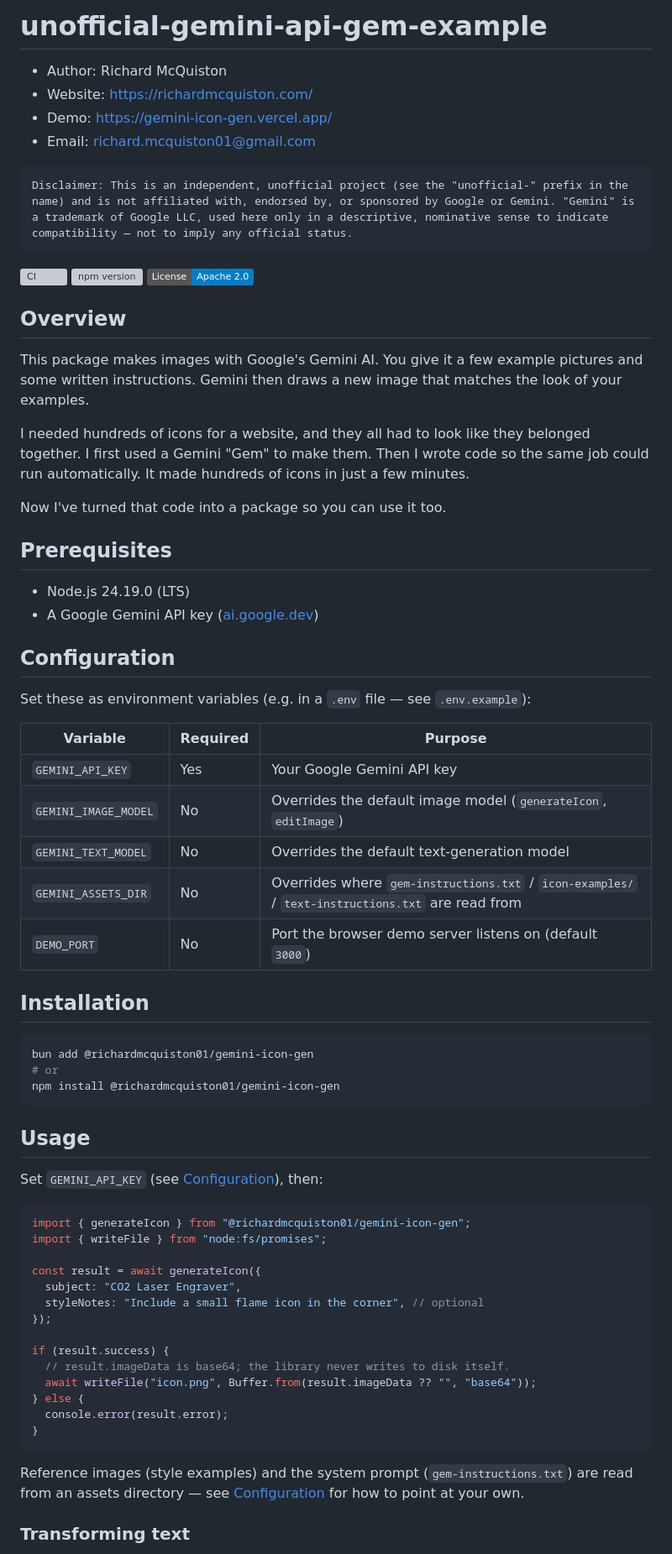
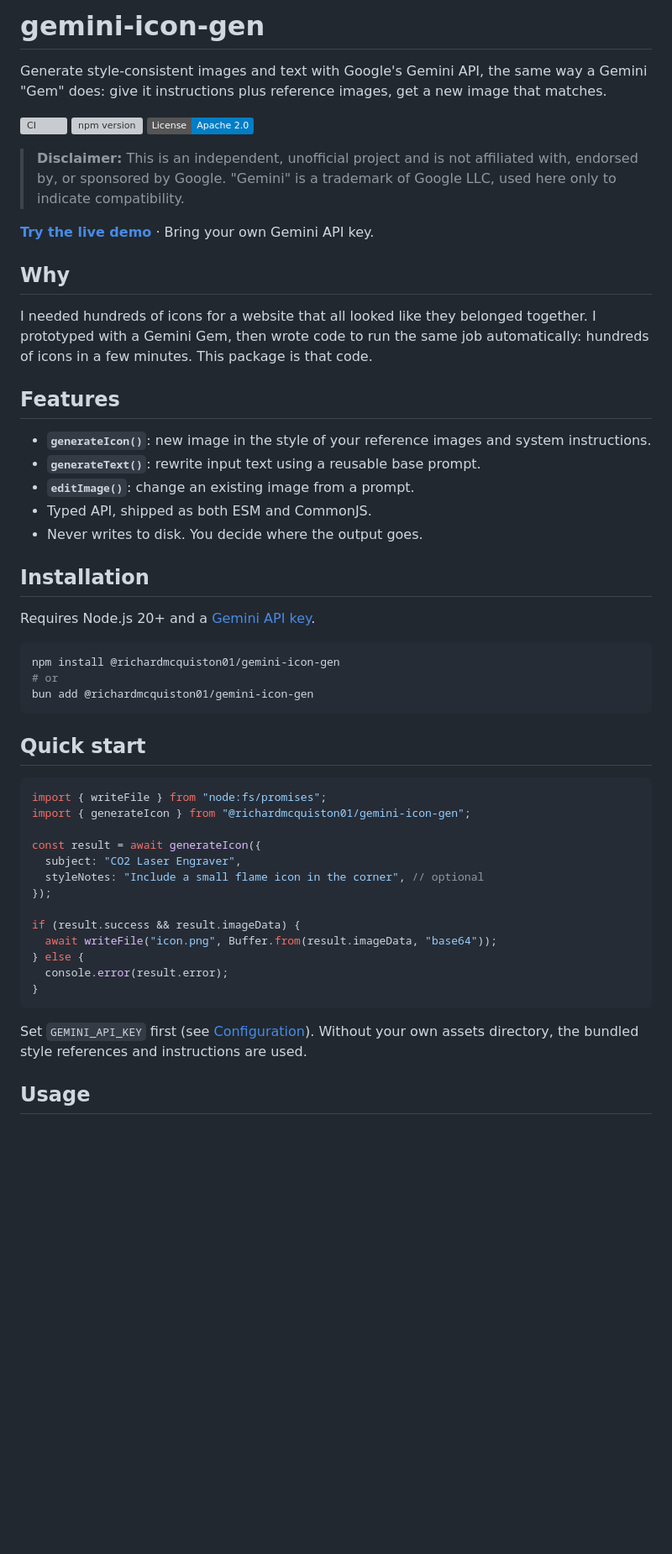
Before and after one commit to RichardMcQuiston01/unofficial-gemini-api-gem-example, a Markdown page: README.md, the part around one of its changes. Shown at 84% size. GitHub-like rendering; badges without logos; blank space fills up the shorter version; grey boxes are pictures that could not be loaded.

````diff
--- a/README.md
+++ b/README.md
@@ -1,81 +1,67 @@
-# unofficial-gemini-api-gem-example
+# gemini-icon-gen
 
-- Author: Richard McQuiston
-- Website: [https://richardmcquiston.com/](https://richardmcquiston.com/)
-- Demo: [https://gemini-icon-gen.vercel.app/](https://gemini-icon-gen.vercel.app/)
-- Email: [richard.mcquiston01@gmail.com](mailto:richard.mcquiston01@gmail.com)
-
-```
-Disclaimer: This is an independent, unofficial project (see the "unofficial-" prefix in the name) and is not affiliated with, endorsed by, or sponsored by Google or Gemini. "Gemini" is a trademark of Google LLC, used here only in a descriptive, nominative sense to indicate compatibility — not to imply any official status.
-```
+Generate style-consistent images and text with Google's Gemini API, the
+same way a Gemini "Gem" does: give it instructions plus reference images,
+get a new image that matches.
 
 [![CI](https://github.com/RichardMcQuiston01/unofficial-gemini-api-gem-example/actions/workflows/ci.yml/badge.svg)](https://github.com/RichardMcQuiston01/unofficial-gemini-api-gem-example/actions/workflows/ci.yml)
 [![npm version](https://img.shields.io/npm/v/@richardmcquiston01/gemini-icon-gen.svg)](https://www.npmjs.com/package/@richardmcquiston01/gemini-icon-gen)
 [![License: Apache-2.0](https://img.shields.io/badge/License-Apache_2.0-blue.svg)](https://opensource.org/license/apache-2-0/)
 
-## Overview
+> **Disclaimer:** This is an independent, unofficial project and is not
+> affiliated with, endorsed by, or sponsored by Google. "Gemini" is a
+> trademark of Google LLC, used here only to indicate compatibility.
 
-This package makes images with Google's Gemini AI. You give it a few
-example pictures and some written instructions. Gemini then draws a new
-image that matches the look of your examples.
+**[Try the live demo](https://gemini-icon-gen.vercel.app/)** · Bring your
+own Gemini API key.
 
-I needed hundreds of icons for a website, and they all had to look like
-they belonged together. I first used a Gemini "Gem" to make them. Then I
-wrote code so the same job could run automatically. It made hundreds of
-icons in just a few minutes.
+## Why
 
-Now I've turned that code into a package so you can use it too.
+I needed hundreds of icons for a website that all looked like they
+belonged together. I prototyped with a Gemini Gem, then wrote code to run
+the same job automatically: hundreds of icons in a few minutes. This
+package is that code.
 
-## Prerequisites
+## Features
 
-- Node.js 24.19.0 (LTS)
-- A Google Gemini API key ([ai.google.dev](https://ai.google.dev))
-
-## Configuration
-
-Set these as environment variables (e.g. in a `.env` file — see
-`.env.example`):
-
-| Variable             | Required | Purpose                                                                 |
-| -------------------- | -------- | ----------------------------------------------------------------------- |
-| `GEMINI_API_KEY`     | Yes      | Your Google Gemini API key                                              |
-| `GEMINI_IMAGE_MODEL` | No       | Overrides the default image model (`generateIcon`, `editImage`)         |
-| `GEMINI_TEXT_MODEL`  | No       | Overrides the default text-generation model                             |
-| `GEMINI_ASSETS_DIR`  | No       | Overrides where `gem-instructions.txt` / `icon-examples/` / `text-instructions.txt` are read from |
-| `DEMO_PORT`          | No       | Port the browser demo server listens on (default `3000`)               |
+- **`generateIcon()`**: new image in the style of your reference images
+  and system instructions.
+- **`generateText()`**: rewrite input text using a reusable base prompt.
+- **`editImage()`**: change an existing image from a prompt.
+- Typed API, shipped as both ESM and CommonJS.
+- Never writes to disk. You decide where the output goes.
 
 ## Installation
 
+Requires Node.js 20+ and a [Gemini API key](https://ai.google.dev).
+
 ```bash
+npm install @richardmcquiston01/gemini-icon-gen
+# or
 bun add @richardmcquiston01/gemini-icon-gen
-# or
-npm install @richardmcquiston01/gemini-icon-gen
 ```
 
-## Usage
-
-Set `GEMINI_API_KEY` (see [Configuration](#configuration)), then:
+## Quick start
 
 ```ts
+import { writeFile } from "node:fs/promises";
 import { generateIcon } from "@richardmcquiston01/gemini-icon-gen";
-import { writeFile } from "node:fs/promises";
 
 const result = await generateIcon({
   subject: "CO2 Laser Engraver",
   styleNotes: "Include a small flame icon in the corner", // optional
 });
 
-if (result.success) {
-  // result.imageData is base64; the library never writes to disk itself.
-  await writeFile("icon.png", Buffer.from(result.imageData ?? "", "base64"));
+if (result.success && result.imageData) {
+  await writeFile("icon.png", Buffer.from(result.imageData, "base64"));
 } else {
   console.error(result.error);
 }
 ```
 
-Reference images (style examples) and the system prompt
-(`gem-instructions.txt`) are read from an assets directory — see
-[Configuration](#configuration) for how to point at your own.
+Set `GEMINI_API_KEY` first (see [Configuration](#configuration)). Without
+your own assets directory, the bundled style references and instructions
+are used.
 
-### Transforming text
+## Usage
 
````
Also changed, not shown: other parts of README.md (+99 -92 lines).
